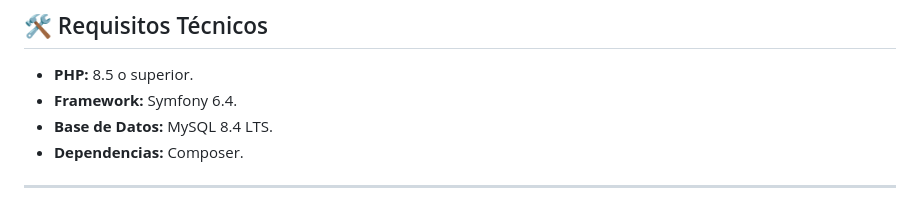
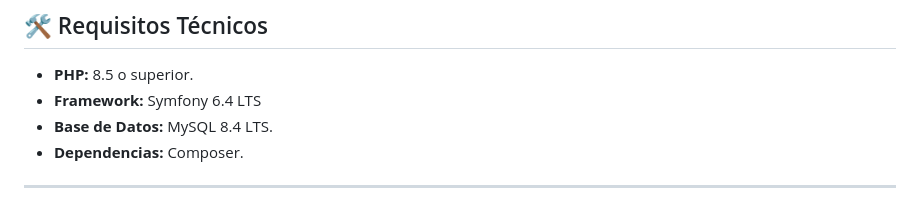
Before and after one commit to SANTI312AB/api-marketplace, a Markdown page: README.md, the part around the change. Rendered like a GitHub page.

Commit message:
Primer commit

```diff
--- a/README.md
+++ b/README.md
@@ -14,7 +14,7 @@ API desarrollada con Symfony 6.4 para un ecosistema de Marketplace donde cualqui
 ## 🛠️ Requisitos Técnicos
 
 * **PHP:** 8.5 o superior.
-* **Framework:** Symfony 6.4.
+* **Framework:** Symfony 6.4 LTS
 * **Base de Datos:** MySQL 8.4 LTS.
 * **Dependencias:** Composer.
 
```
